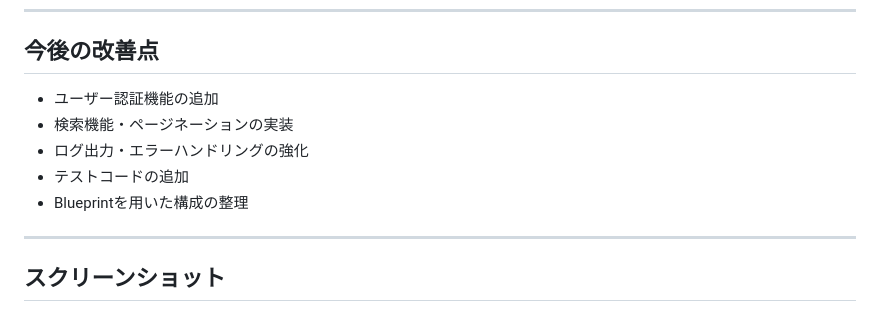
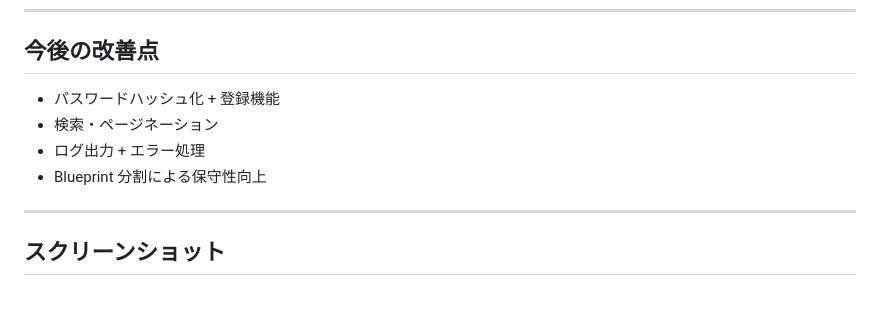
Before and after one commit to 24ma04/flask-crud-portfolio, a Markdown page: README.md, the part around the change. Drawn GitHub-style.

```diff
--- a/README.md
+++ b/README.md
@@ -36,11 +36,11 @@ Webアプリとして形にすることを目標としました。
 ---
 
 ## 今後の改善点
-- ユーザー認証機能の追加
-- 検索機能・ページネーションの実装
-- ログ出力・エラーハンドリングの強化
-- テストコードの追加
-- Blueprintを用いた構成の整理
+- パスワードハッシュ化 + 登録機能
+- 検索・ページネーション
+- ログ出力 + エラー処理
+- Blueprint 分割による保守性向上
+
 
 
 ---
```
